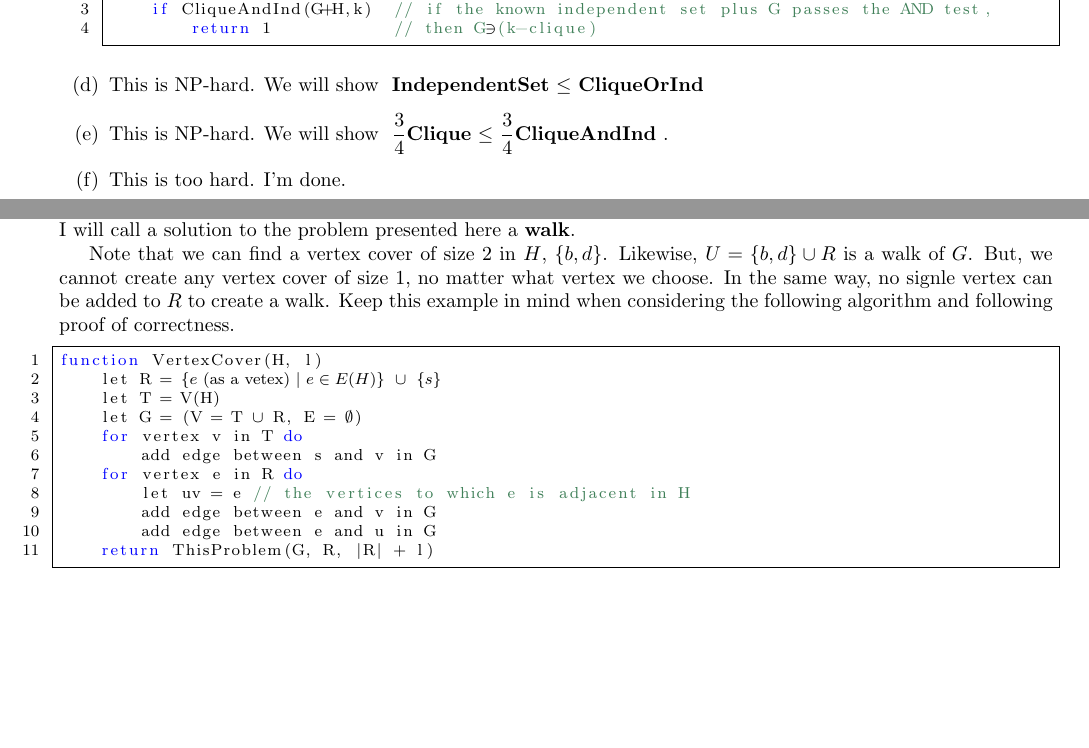
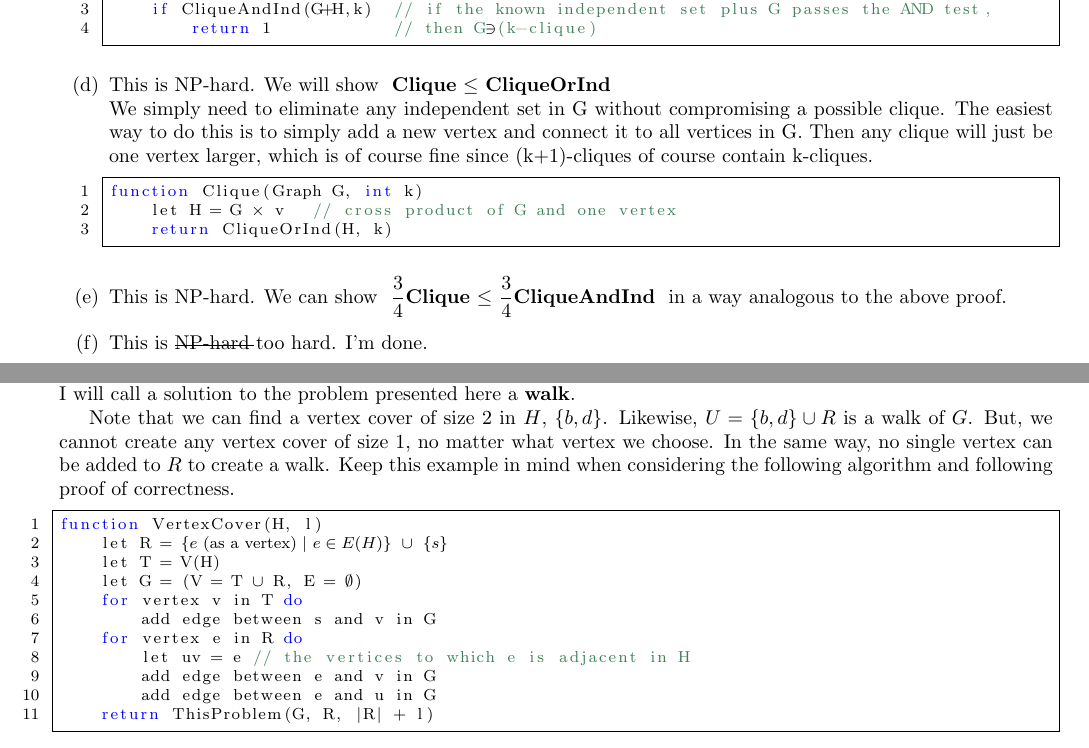
Before and after one commit to iggy14750/algos1510, a LaTeX problem sheet (assignment21/a21.tex): two parts of pages 1 and 3 of 3, joined at a grey line, cut so that both start at the same text, the shorter picture padded with empty space. Compiled offline with pdfLaTeX.

Commit message:
Finish p13

```diff
--- a/assignment21/a21.tex
+++ b/assignment21/a21.tex
@@ -74,11 +74,19 @@ function Clique(Graph G, int k)
         return 1            // then G$\ni$(k-clique)
   \end{lstlisting}
 
- \item This is NP-hard. We will show  \reducible{IndependentSet}{CliqueOrInd}
+ \item This is NP-hard. We will show  \reducible{Clique}{CliqueOrInd}\\
+       We simply need to eliminate any independent set in G without compromising a possible clique.
+       The easiest way to do this is to simply add a new vertex and connect it to all vertices in G.
+       Then any clique will just be one vertex larger, which is of course fine since (k+1)-cliques of course contain k-cliques.
+       \begin{lstlisting}
+function Clique(Graph G, int k)
+    let H = G $\times$ v    // cross product of G and one vertex
+    return CliqueOrInd(H, k)
+       \end{lstlisting}
 
- \item This is NP-hard. We will show \reducible{$\dfrac{3}{4}$Clique}{$\dfrac{3}{4}$CliqueAndInd}.
+ \item This is NP-hard. We can show \reducible{$\dfrac{3}{4}$Clique}{$\dfrac{3}{4}$CliqueAndInd} in a way analogous to the above proof.
 
- \item This is too hard. I'm done.
+ \item This is $\rule[0.5ex]{4em}{0.1ex}\hspace{-4em}\text{NP-hard}$ too hard. I'm done.
 \end{enumerate}
 
 \pagebreak
@@ -154,12 +162,12 @@ Where the original graph $H$ is on the left, and our construction $G$ is on the
 Note that we can find a vertex cover of size 2 in $H$, $\{b, d\}$.
 Likewise, $U = \{b, d\} \cup R$ is a walk of $G$.
 But, we cannot create any vertex cover of size 1, no matter what vertex we choose.
-In the same way, no signle vertex can be added to $R$ to create a walk.
+In the same way, no single vertex can be added to $R$ to create a walk.
 Keep this example in mind when considering the following algorithm and following proof of correctness.
 
 \begin{lstlisting}
 function VertexCover(H, l)
-    let R = $\{ e \text{ (as a vetex)} \ |\ e \in E(H) \}$ $\cup$ $\{s\}$
+    let R = $\{ e \text{ (as a vertex)} \ |\ e \in E(H) \}$ $\cup$ $\{s\}$
     let T = V(H)
     let G = (V = T $\cup$ R, E = $\emptyset$)
     for vertex v in T do
```
